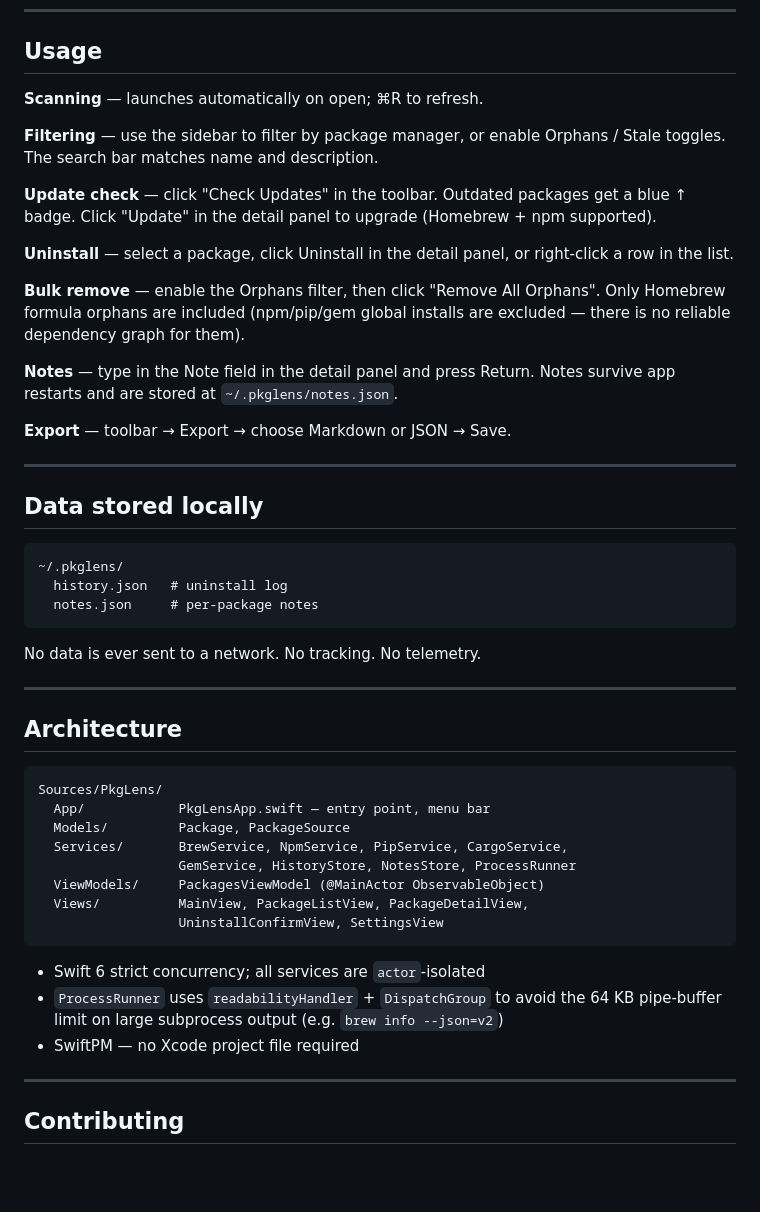
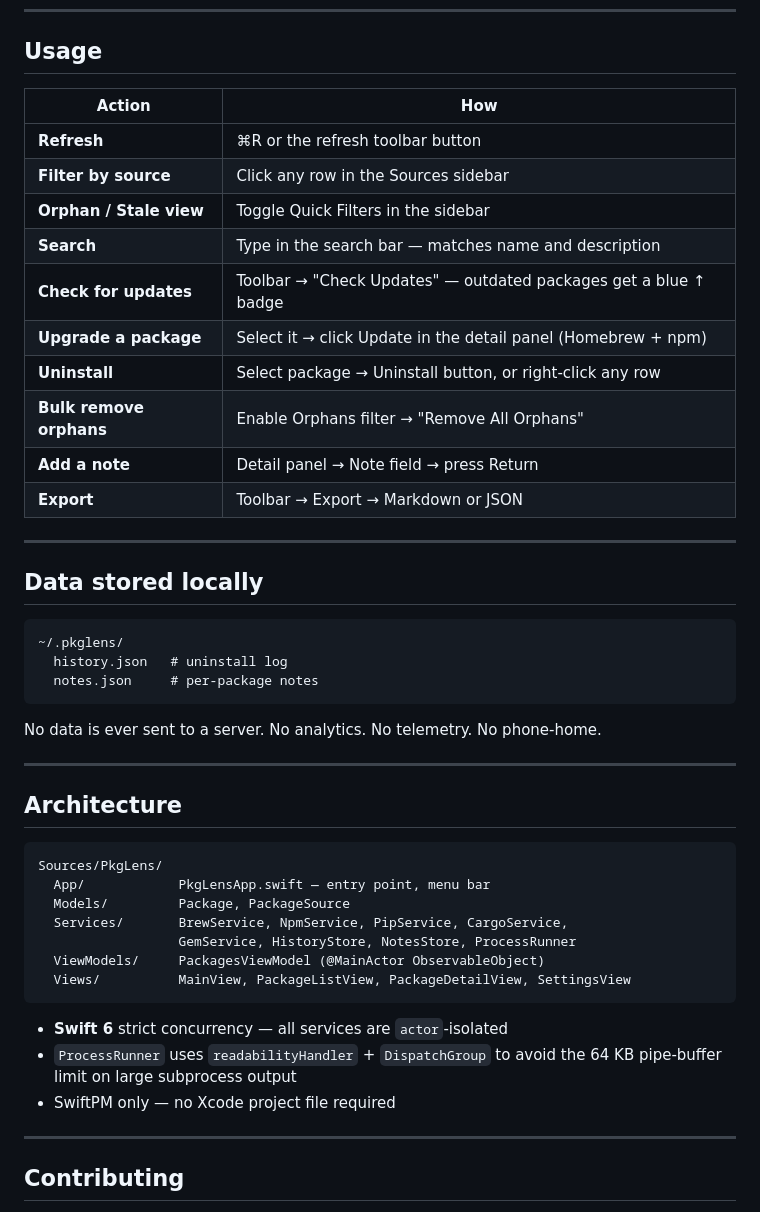
Before and after one commit to canberkys/pkglens, a Markdown page: README.md, the part around one of its changes. GitHub-like rendering; blank space fills up the shorter version.

````diff
--- a/README.md
+++ b/README.md
@@ -59,19 +75,18 @@ open Package.swift
 
 ## Usage
 
-**Scanning** — launches automatically on open; ⌘R to refresh.
-
-**Filtering** — use the sidebar to filter by package manager, or enable Orphans / Stale toggles. The search bar matches name and description.
-
-**Update check** — click "Check Updates" in the toolbar. Outdated packages get a blue ↑ badge. Click "Update" in the detail panel to upgrade (Homebrew + npm supported).
-
-**Uninstall** — select a package, click Uninstall in the detail panel, or right-click a row in the list.
-
-**Bulk remove** — enable the Orphans filter, then click "Remove All Orphans". Only Homebrew formula orphans are included (npm/pip/gem global installs are excluded — there is no reliable dependency graph for them).
-
-**Notes** — type in the Note field in the detail panel and press Return. Notes survive app restarts and are stored at `~/.pkglens/notes.json`.
-
-**Export** — toolbar → Export → choose Markdown or JSON → Save.
+| Action | How |
+|---|---|
+| **Refresh** | ⌘R or the refresh toolbar button |
+| **Filter by source** | Click any row in the Sources sidebar |
+| **Orphan / Stale view** | Toggle Quick Filters in the sidebar |
+| **Search** | Type in the search bar — matches name and description |
+| **Check for updates** | Toolbar → "Check Updates" — outdated packages get a blue ↑ badge |
+| **Upgrade a package** | Select it → click Update in the detail panel (Homebrew + npm) |
+| **Uninstall** | Select package → Uninstall button, or right-click any row |
+| **Bulk remove orphans** | Enable Orphans filter → "Remove All Orphans" |
+| **Add a note** | Detail panel → Note field → press Return |
+| **Export** | Toolbar → Export → Markdown or JSON |
 
 ---
 
@@ -83,7 +98,7 @@ open Package.swift
   notes.json     # per-package notes
 ```
 
-No data is ever sent to a network. No tracking. No telemetry.
+No data is ever sent to a server. No analytics. No telemetry. No phone-home.
 
 ---
 
@@ -96,13 +111,12 @@ Sources/PkgLens/
   Services/       BrewService, NpmService, PipService, CargoService,
                   GemService, HistoryStore, NotesStore, ProcessRunner
   ViewModels/     PackagesViewModel (@MainActor ObservableObject)
-  Views/          MainView, PackageListView, PackageDetailView,
-                  UninstallConfirmView, SettingsView
+  Views/          MainView, PackageListView, PackageDetailView, SettingsView
 ```
 
-- Swift 6 strict concurrency; all services are `actor`-isolated
-- `ProcessRunner` uses `readabilityHandler` + `DispatchGroup` to avoid the 64 KB pipe-buffer limit on large subprocess output (e.g. `brew info --json=v2`)
-- SwiftPM — no Xcode project file required
+- **Swift 6** strict concurrency — all services are `actor`-isolated
+- `ProcessRunner` uses `readabilityHandler` + `DispatchGroup` to avoid the 64 KB pipe-buffer limit on large subprocess output
+- SwiftPM only — no Xcode project file required
 
 ---
 
````
Also changed, not shown: other parts of README.md (+67 -28 lines), Screenshots/detail.png (added), Screenshots/filters.png (added), Screenshots/icon.png (added).
